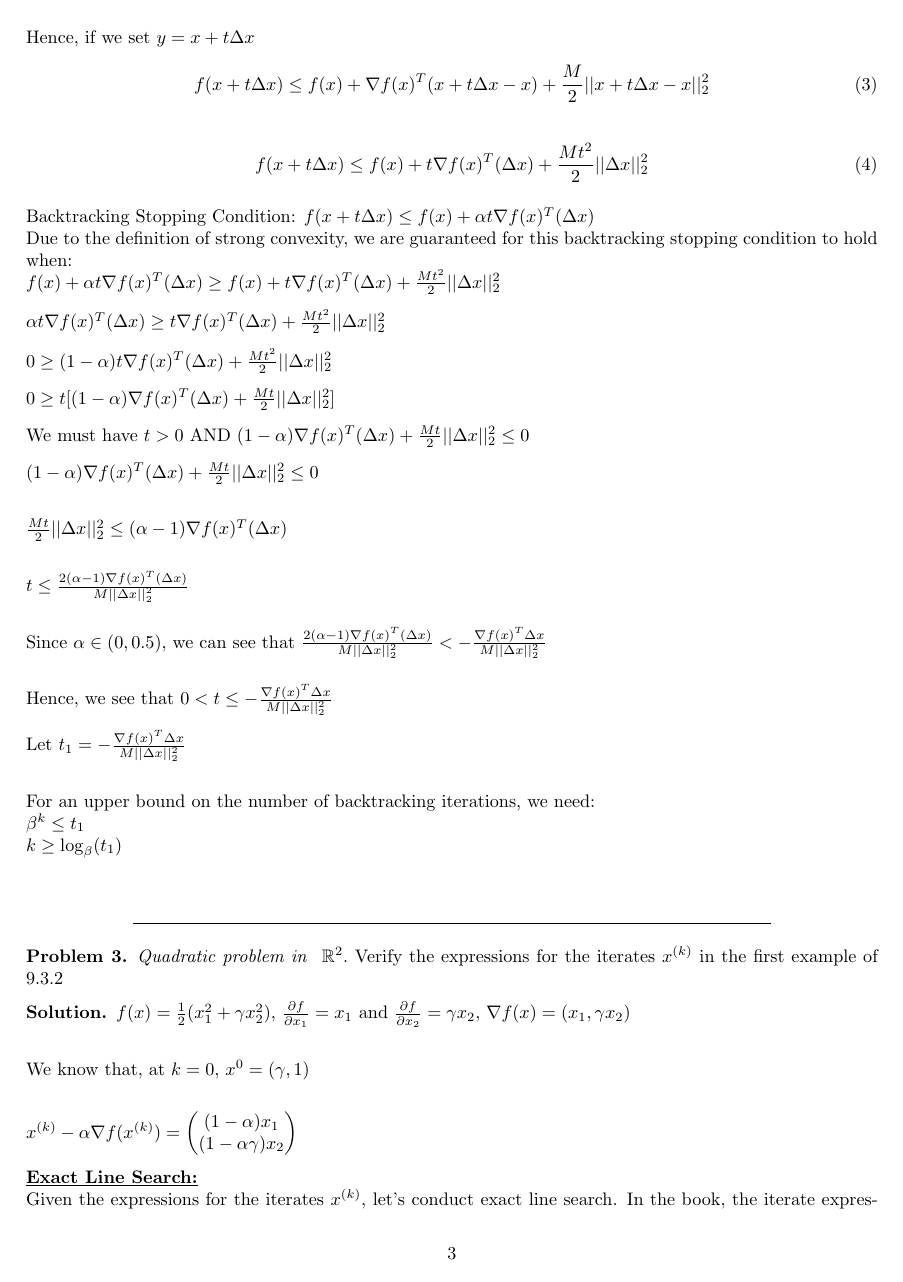
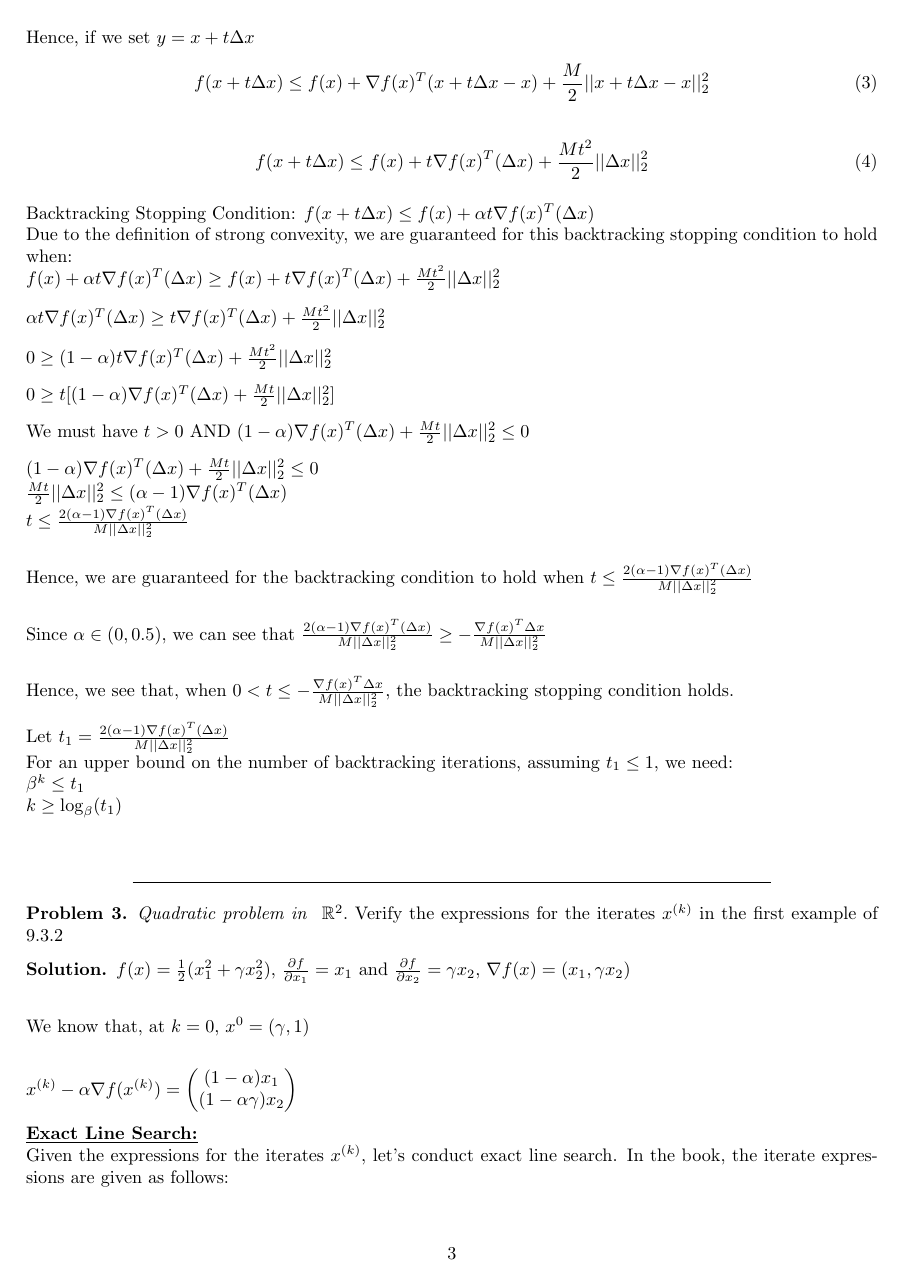
Before and after one commit to Ravi-Raghavan/ConvexOptimization, a LaTeX problem sheet (Homework #4 - Part 1.tex): page 3 of 4. Compiled offline with pdfLaTeX.

```diff
--- a/Homework #4 - Part 1.tex
+++ b/Homework #4 - Part 1.tex
@@ -212,20 +212,17 @@
 We must have $t > 0$ AND $(1 - \alpha) \nabla f(x)^T (\Delta x) + \frac{Mt}{2} ||\Delta x||^2_2 \leq 0$
 
 $(1 - \alpha) \nabla f(x)^T (\Delta x) + \frac{Mt}{2} ||\Delta x||^2_2 \leq 0$ \newline
-
 $\frac{Mt}{2} ||\Delta x||^2_2 \leq (\alpha - 1) \nabla f(x)^T (\Delta x)$ \newline
-
 $t \leq \frac{2(\alpha - 1) \nabla f(x)^T (\Delta x)}{M||\Delta x||^2_2}$ \newline
 
+Hence, we are guaranteed for the backtracking condition to hold when $t \leq \frac{2(\alpha - 1) \nabla f(x)^T (\Delta x)}{M||\Delta x||^2_2}$ \newline
 
+Since $\alpha \in (0, 0.5)$, we can see that $\frac{2(\alpha - 1) \nabla f(x)^T (\Delta x)}{M||\Delta x||^2_2} \geq -\frac{\nabla f(x)^T \Delta x}{M ||\Delta x||^2_2}$ \newline
 
-Since $\alpha \in (0, 0.5)$, we can see that $\frac{2(\alpha - 1) \nabla f(x)^T (\Delta x)}{M||\Delta x||^2_2} < -\frac{\nabla f(x)^T \Delta x}{M ||\Delta x||^2_2}$ \newline
+Hence, we see that, when $0 < t \leq -\frac{\nabla f(x)^T \Delta x}{M ||\Delta x||^2_2}$, the backtracking stopping condition holds.
 
-Hence, we see that $0 < t \leq -\frac{\nabla f(x)^T \Delta x}{M ||\Delta x||^2_2}$
-
-Let $t_1 = -\frac{\nabla f(x)^T \Delta x}{M ||\Delta x||^2_2}$ \newline
-
-For an upper bound on the number of backtracking iterations, we need: \newline
+Let $t_1 = \frac{2(\alpha - 1) \nabla f(x)^T (\Delta x)}{M||\Delta x||^2_2}$ \newline
+For an upper bound on the number of backtracking iterations, assuming $t_1 \leq 1 $, we need: \newline
 $\beta^k \leq t_1$ \newline
 $k \geq \log _{\beta}(t_1)$ \newline
 
@@ -248,7 +245,9 @@
 \textbf{\underline{Exact Line Search:}} \newline
 Given the expressions for the iterates $x^{(k)}$, let's conduct exact line search. In the book, the iterate expressions are given as follows: \newline
 
-$x_1^{(k)} = \gamma (\frac{\gamma - 1}{\gamma + 1})^k$ and $x_1^{(k)} = (-\frac{\gamma - 1}{\gamma + 1})^k$
+$x_1^{(k)} = \gamma (\frac{\gamma - 1}{\gamma + 1})^k$ and $x_2^{(k)} = (-\frac{\gamma - 1}{\gamma + 1})^k$
+
+The book states that $f(x^{(k)}) = \frac{\gamma (\gamma + 1)}{2} (\frac{\gamma - 1}{\gamma + 1})^{(2k)}$
 
 Substituting these expressions into $x^{(k)} - \alpha \nabla f(x^{(k)})$ gives us: \newline
 
```
Also changed, not shown: Homework #4 - Part 1.pdf (added), 5 other files.
